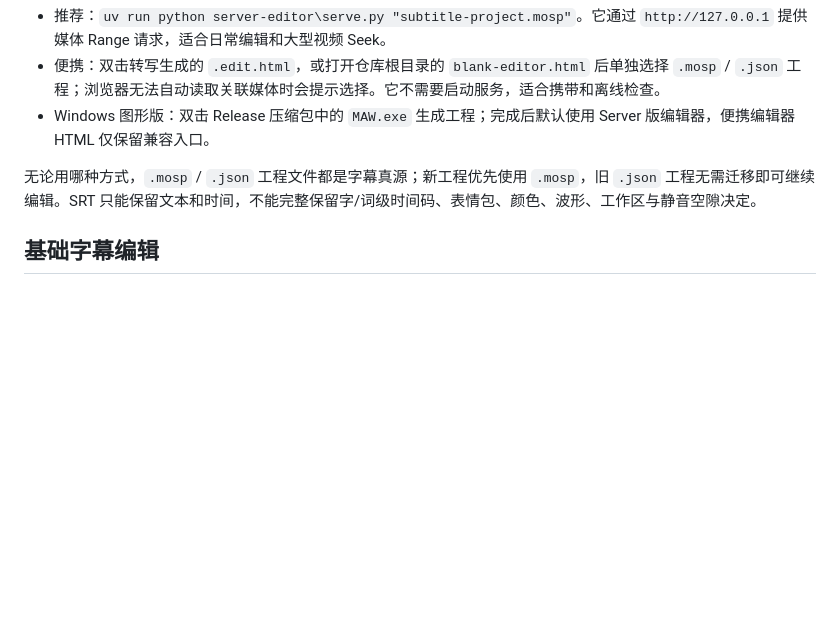
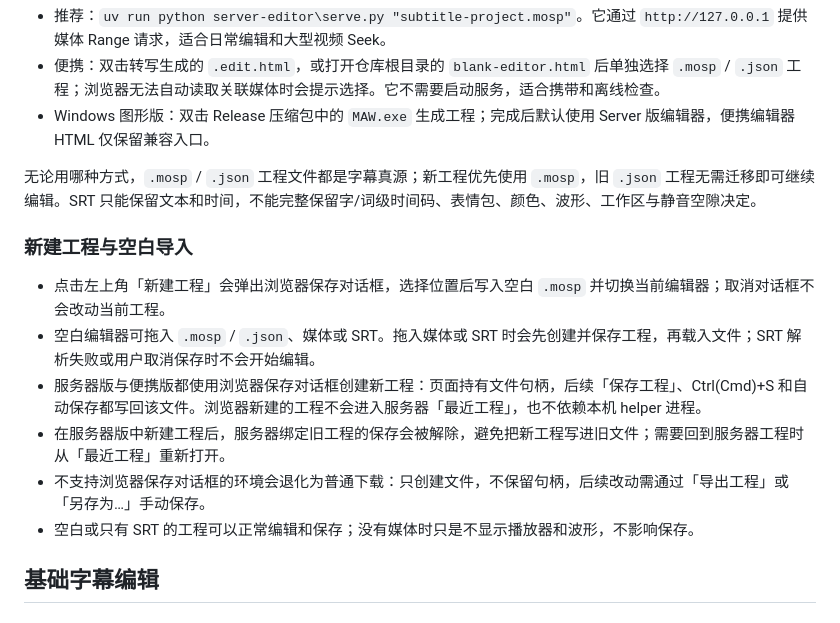
Before and after one commit to AIRepeater/moys-asr-simplified, a Markdown page: docs/EDITOR_GUIDE.md, the part around the change. GitHub-like rendering; blank space fills up the shorter version.

```diff
--- a/docs/EDITOR_GUIDE.md
+++ b/docs/EDITOR_GUIDE.md
@@ -7,6 +7,15 @@ MAWE（Moy's ASR Workflow Editor）是 MAW 自带的字幕编辑器，提供 Ser
 - Windows 图形版：双击 Release 压缩包中的 `MAW.exe` 生成工程；完成后默认使用 Server 版编辑器，便携编辑器 HTML 仅保留兼容入口。
 
 无论用哪种方式，`.mosp` / `.json` 工程文件都是字幕真源；新工程优先使用 `.mosp`，旧 `.json` 工程无需迁移即可继续编辑。SRT 只能保留文本和时间，不能完整保留字/词级时间码、表情包、颜色、波形、工作区与静音空隙决定。
+
+### 新建工程与空白导入
+
+- 点击左上角「新建工程」会弹出浏览器保存对话框，选择位置后写入空白 `.mosp` 并切换当前编辑器；取消对话框不会改动当前工程。
+- 空白编辑器可拖入 `.mosp` / `.json`、媒体或 SRT。拖入媒体或 SRT 时会先创建并保存工程，再载入文件；SRT 解析失败或用户取消保存时不会开始编辑。
+- 服务器版与便携版都使用浏览器保存对话框创建新工程：页面持有文件句柄，后续「保存工程」、Ctrl(Cmd)+S 和自动保存都写回该文件。浏览器新建的工程不会进入服务器「最近工程」，也不依赖本机 helper 进程。
+- 在服务器版中新建工程后，服务器绑定旧工程的保存会被解除，避免把新工程写进旧文件；需要回到服务器工程时从「最近工程」重新打开。
+- 不支持浏览器保存对话框的环境会退化为普通下载：只创建文件，不保留句柄，后续改动需通过「导出工程」或「另存为…」手动保存。
+- 空白或只有 SRT 的工程可以正常编辑和保存；没有媒体时只是不显示播放器和波形，不影响保存。
 
 ## 基础字幕编辑
 
```
Also changed, not shown: docs/TEST_FEEDBACK_NEW_PROJECT.md (added, +44 -0 lines), server-editor/README.md (+6 -2 lines).
